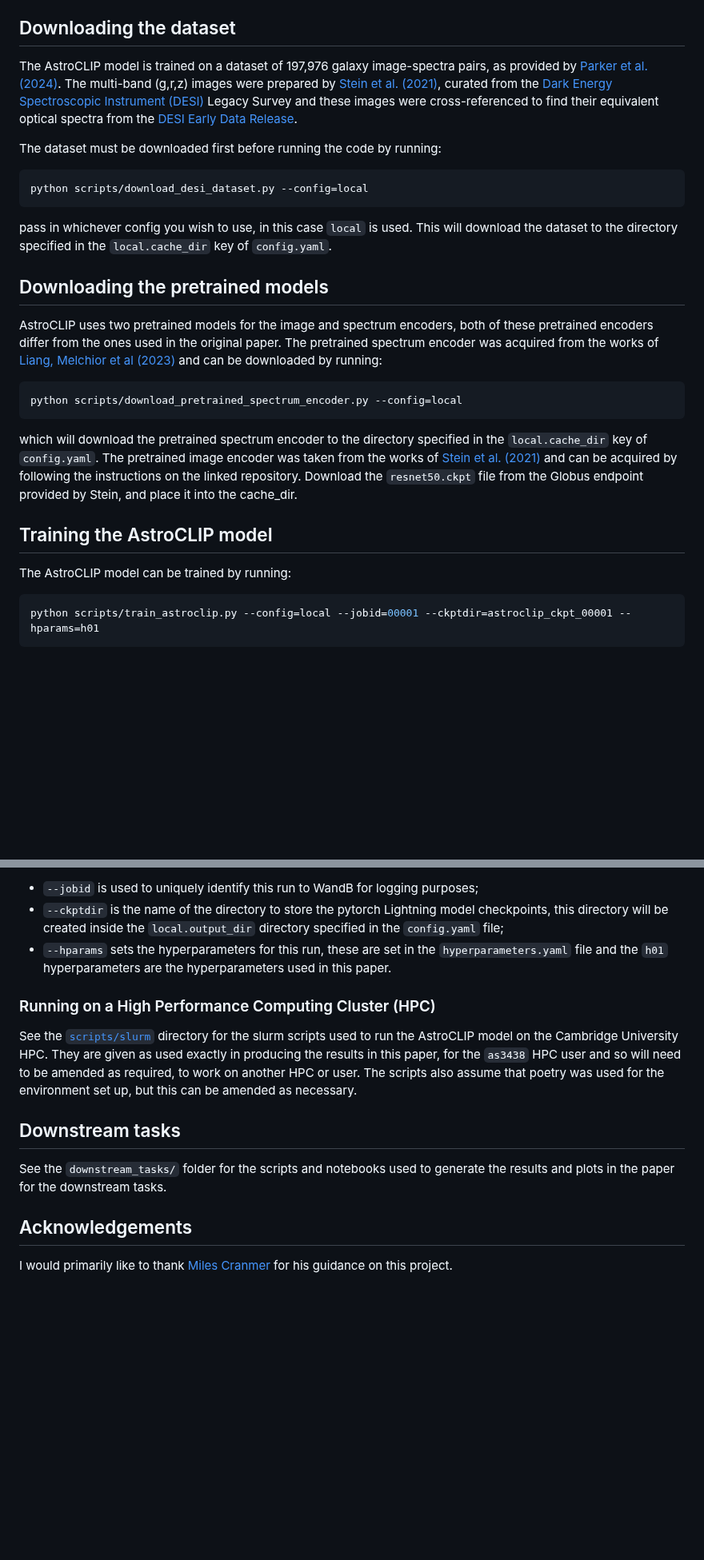
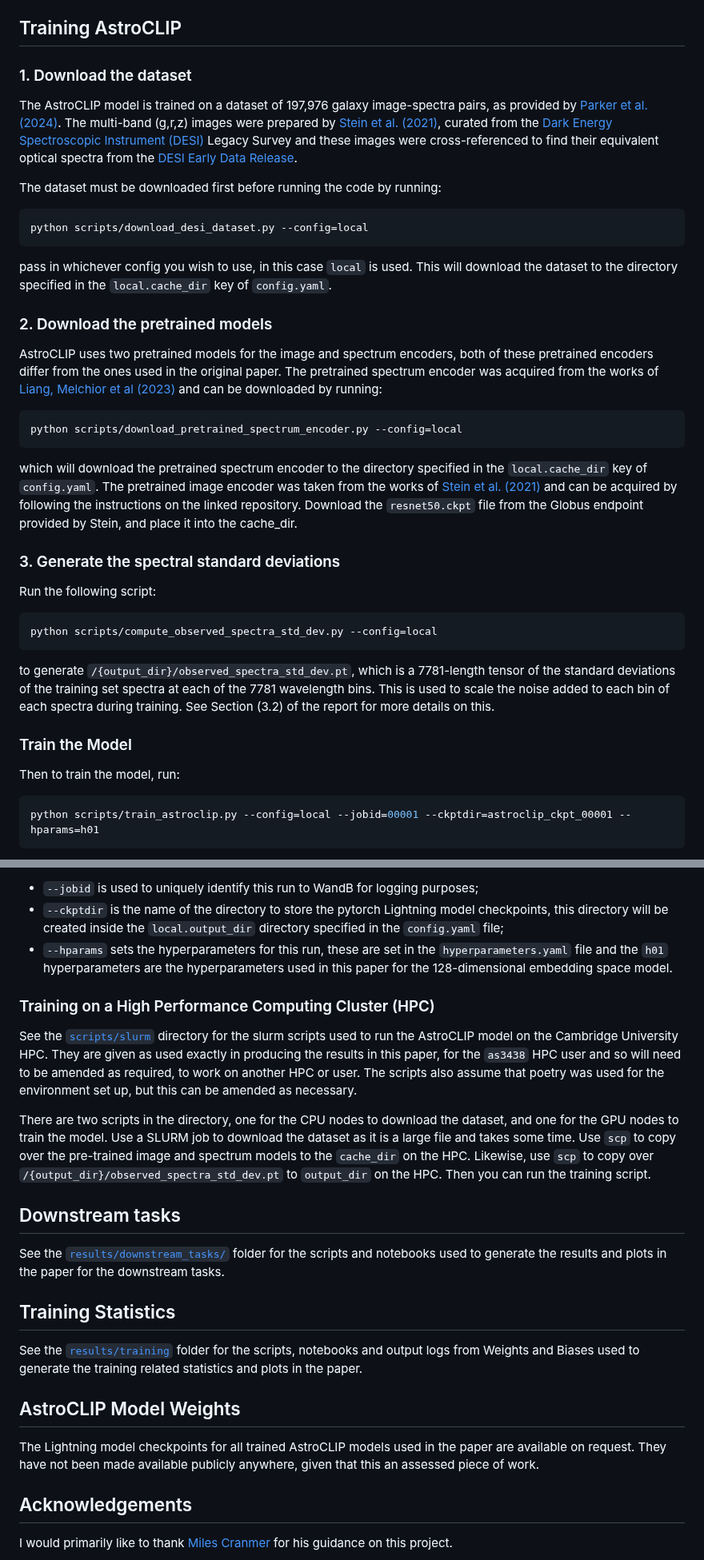
Before and after one commit to adnansiddiquei/AstroCLIP, a Markdown page: README.md, 2 parts joined by grey strips. Shown at 80% size. Drawn GitHub-style; blank space fills up the shorter version.

Commit message:
Completed main README.md.

`````diff
--- a/README.md
+++ b/README.md
@@ -43,7 +43,8 @@ the `cache_dir` once it has been downloaded;
 - The `pretrained_image_encoder` key defines the filename of the pretrained image encoder, this must be stored in
 the `cache_dir` as well, once it has been downloaded;
 
-## Downloading the dataset
+## Training AstroCLIP
+### 1. Download the dataset
 The AstroCLIP model is trained on a dataset of 197,976 galaxy image-spectra pairs, as provided by
 [Parker et al. (2024)](https://arxiv.org/abs/2310.03024).
 The multi-band (g,r,z) images were prepared by [Stein et al. (2021)](https://github.com/georgestein/ssl-legacysurvey),
@@ -58,7 +59,7 @@ python scripts/download_desi_dataset.py --config=local
 pass in whichever config you wish to use, in this case `local` is used.
 This will download the dataset to the directory specified in the `local.cache_dir` key of `config.yaml`.
 
-## Downloading the pretrained models
+### 2. Download the pretrained models
 AstroCLIP uses two pretrained models for the image and spectrum encoders, both of these pretrained encoders differ from
 the ones used in the original paper.
 The pretrained spectrum encoder was acquired from the works of [Liang, Melchior et al (2023)](https://github.com/pmelchior/spender)
@@ -71,8 +72,18 @@ The pretrained image encoder was taken from the works of [Stein et al. (2021)](h
 and can be acquired by following the instructions on the linked repository. Download the `resnet50.ckpt` file from the
 Globus endpoint provided by Stein, and place it into the cache_dir.
 
-## Training the AstroCLIP model
-The AstroCLIP model can be trained by running:
+### 3. Generate the spectral standard deviations
+Run the following script:
+```bash
+python scripts/compute_observed_spectra_std_dev.py --config=local
+````
+to generate `/{output_dir}/observed_spectra_std_dev.pt`, which is a 7781-length tensor of the standard deviations of the
+training set spectra at each of the 7781 wavelength bins.
+This is used to scale the noise added to each bin of each spectra during training.
+See Section (3.2) of the report for more details on this.
+
+### Train the Model
+Then to train the model, run:
 ```bash
 python scripts/train_astroclip.py --config=local --jobid=00001 --ckptdir=astroclip_ckpt_00001 --hparams=h01
 ````
@@ -92,17 +103,32 @@ python scripts/train_astroclip.py --config=local ... --no-wandb
 - `--ckptdir` is the name of the directory to store the pytorch Lightning model checkpoints, this directory will be
 created inside the `local.output_dir` directory specified in the `config.yaml` file;
 - `--hparams` sets the hyperparameters for this run, these are set in the `hyperparameters.yaml` file and
-the `h01` hyperparameters are the hyperparameters used in this paper.
+the `h01` hyperparameters are the hyperparameters used in this paper for the 128-dimensional embedding space model.
 
-### Running on a High Performance Computing Cluster (HPC)
+### Training on a High Performance Computing Cluster (HPC)
 See the [`scripts/slurm`](scripts/slurm) directory for the slurm scripts used to run the AstroCLIP model on the Cambridge University HPC.
 They are given as used exactly in producing the results in this paper, for the `as3438` HPC user and so will need to be
 amended as required, to work on another HPC or user.
 The scripts also assume that poetry was used for the environment set up, but this can be amended as necessary.
 
+There are two scripts in the directory, one for the CPU nodes to download the dataset, and one for the GPU nodes to train
+the model.
+Use a SLURM job to download the dataset as it is a large file and takes some time.
+Use `scp` to copy over the pre-trained image and spectrum models to the `cache_dir` on the HPC.
+Likewise, use `scp` to copy over `/{output_dir}/observed_spectra_std_dev.pt` to `output_dir` on the HPC.
+Then you can run the training script.
+
 ## Downstream tasks
-See the `downstream_tasks/` folder for the scripts and notebooks used to generate the results and plots in the paper
+See the [`results/downstream_tasks/`](results/downstream_tasks) folder for the scripts and notebooks used to generate the results and plots in the paper
 for the downstream tasks.
+
+## Training Statistics
+See the [`results/training`](results/training) folder for the scripts, notebooks and output logs from Weights and Biases
+used to generate the training related statistics and plots in the paper.
+
+## AstroCLIP Model Weights
+The Lightning model checkpoints for all trained AstroCLIP models used in the paper are available on request.
+They have not been made available publicly anywhere, given that this an assessed piece of work.
 
 ## Acknowledgements
 I would primarily like to thank [Miles Cranmer](https://github.com/MilesCranmer) for his guidance on this project.
`````
